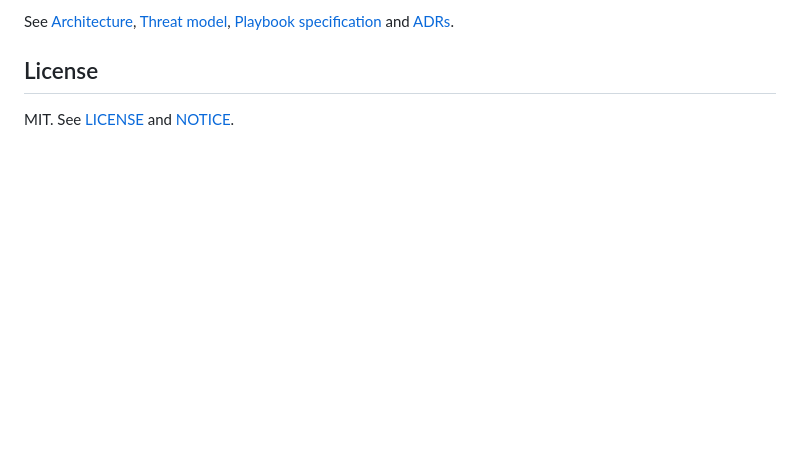
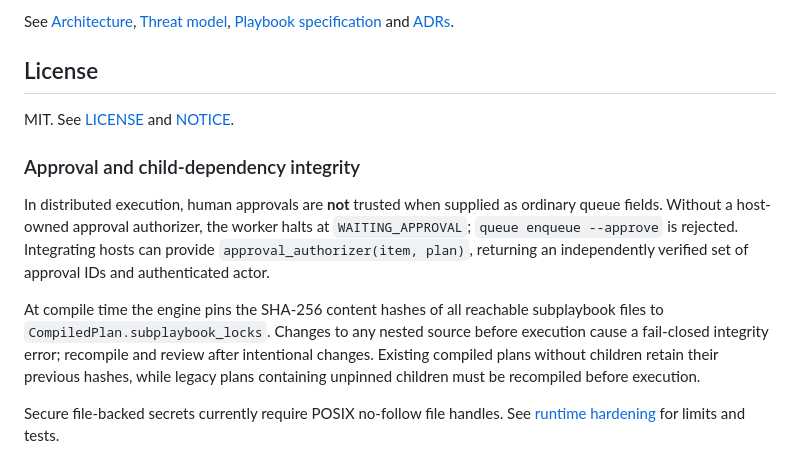
Before and after one commit to CometWeb-io/agent-playbook-os, a Markdown page: README.md, the part around the change. GitHub-like rendering; blank space fills up the shorter version.

Commit message:
docs: explain approval trust, transitive dependency locks and secure file-secret limits

```diff
--- a/README.md
+++ b/README.md
@@ -577,3 +577,21 @@ See [Architecture](docs/architecture/ARCHITECTURE.md), [Threat model](docs/archi
 ## License
 
 MIT. See [LICENSE](LICENSE) and [NOTICE](NOTICE).
+
+### Approval and child-dependency integrity
+
+In distributed execution, human approvals are **not** trusted when supplied as
+ordinary queue fields. Without a host-owned approval authorizer, the worker
+halts at `WAITING_APPROVAL`; `queue enqueue --approve` is rejected.
+Integrating hosts can provide `approval_authorizer(item, plan)`, returning
+an independently verified set of approval IDs and authenticated actor.
+
+At compile time the engine pins the SHA-256 content hashes of all reachable
+subplaybook files to `CompiledPlan.subplaybook_locks`. Changes to any nested
+source before execution cause a fail-closed integrity error; recompile and
+review after intentional changes. Existing compiled plans without children
+retain their previous hashes, while legacy plans containing unpinned children
+must be recompiled before execution.
+
+Secure file-backed secrets currently require POSIX no-follow file handles.
+See [runtime hardening](docs/RUNTIME_HARDENING_2026.md) for limits and tests.
```
